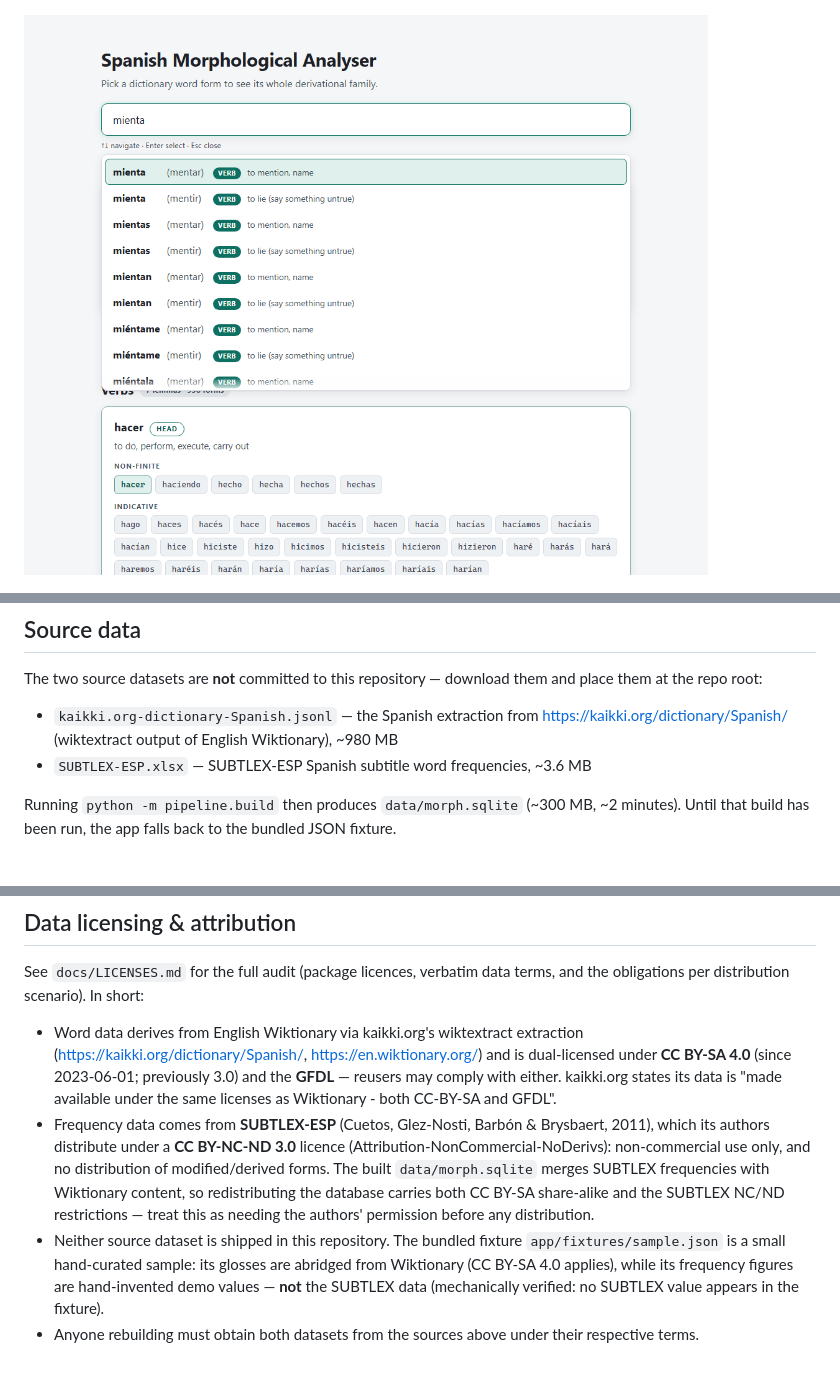
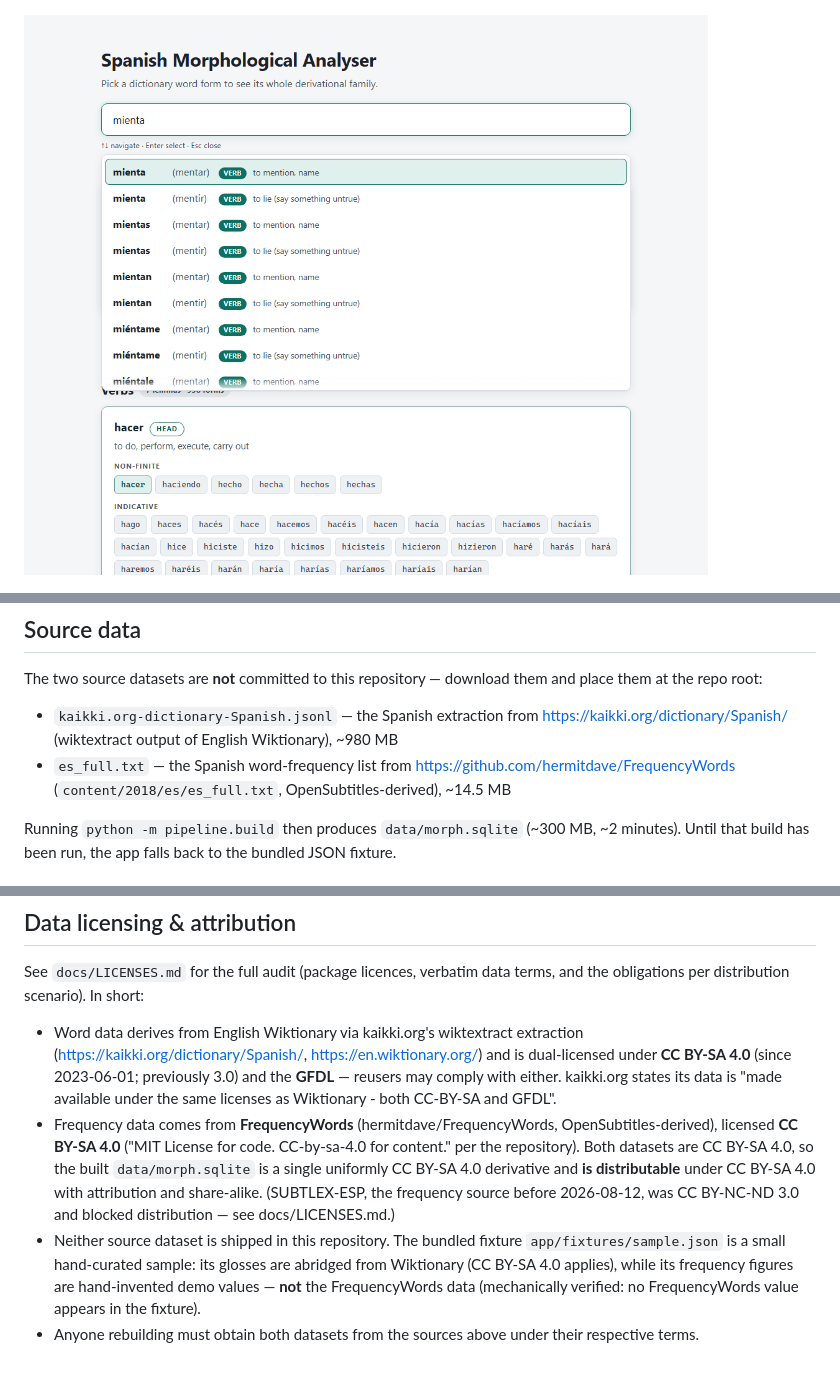
Before and after one commit to AndroEhab/spanish-morphological-analyser, a Markdown page: README.md, 3 parts joined by grey strips. GitHub-like rendering; pictures changed too: scripts/screenshots/11-real-mienta.png.

```diff
--- a/README.md
+++ b/README.md
@@ -47,7 +47,9 @@ them and place them at the repo root:
 - `kaikki.org-dictionary-Spanish.jsonl` — the Spanish extraction from
   <https://kaikki.org/dictionary/Spanish/> (wiktextract output of English
   Wiktionary), ~980 MB
-- `SUBTLEX-ESP.xlsx` — SUBTLEX-ESP Spanish subtitle word frequencies, ~3.6 MB
+- `es_full.txt` — the Spanish word-frequency list from
+  <https://github.com/hermitdave/FrequencyWords>
+  (`content/2018/es/es_full.txt`, OpenSubtitles-derived), ~14.5 MB
 
 Running `python -m pipeline.build` then produces `data/morph.sqlite`
 (~300 MB, ~2 minutes). Until that build has been run, the app falls back to
@@ -178,18 +180,17 @@ terms, and the obligations per distribution scenario). In short:
   (since 2023-06-01; previously 3.0) and the **GFDL** — reusers may comply
   with either. kaikki.org states its data is "made available under the same
   licenses as Wiktionary - both CC-BY-SA and GFDL".
-- Frequency data comes from **SUBTLEX-ESP** (Cuetos, Glez-Nosti, Barbón &
-  Brysbaert, 2011), which its authors distribute under a **CC BY-NC-ND 3.0**
-  licence (Attribution-NonCommercial-NoDerivs): non-commercial use only, and
-  no distribution of modified/derived forms. The built `data/morph.sqlite`
-  merges SUBTLEX frequencies with Wiktionary content, so redistributing the
-  database carries both CC BY-SA share-alike and the SUBTLEX NC/ND
-  restrictions — treat this as needing the authors' permission before any
-  distribution.
+- Frequency data comes from **FrequencyWords** (hermitdave/FrequencyWords,
+  OpenSubtitles-derived), licensed **CC BY-SA 4.0** ("MIT License for code.
+  CC-by-sa-4.0 for content." per the repository). Both datasets are CC BY-SA
+  4.0, so the built `data/morph.sqlite` is a single uniformly CC BY-SA 4.0
+  derivative and **is distributable** under CC BY-SA 4.0 with attribution
+  and share-alike. (SUBTLEX-ESP, the frequency source before 2026-08-12,
+  was CC BY-NC-ND 3.0 and blocked distribution — see docs/LICENSES.md.)
 - Neither source dataset is shipped in this repository. The bundled fixture
   `app/fixtures/sample.json` is a small hand-curated sample: its glosses are
   abridged from Wiktionary (CC BY-SA 4.0 applies), while its frequency
-  figures are hand-invented demo values — **not** the SUBTLEX data
-  (mechanically verified: no SUBTLEX value appears in the fixture).
+  figures are hand-invented demo values — **not** the FrequencyWords data
+  (mechanically verified: no FrequencyWords value appears in the fixture).
 - Anyone rebuilding must obtain both datasets from the sources above under
   their respective terms.
```
Also changed, not shown: docs/DEPENDENCIES.md (+28 -24 lines), docs/FREQUENCY_IMPACT.md (added, +422 -0 lines), docs/LICENSES.md (+90 -83 lines), scripts/screenshots/12-real-hizo.png, scripts/screenshots/16-real-hacer-relations.png, scripts/screenshots/17-adverb-card.png, scripts/screenshots/19-rapido-from-adjective.png, 7 other files.
